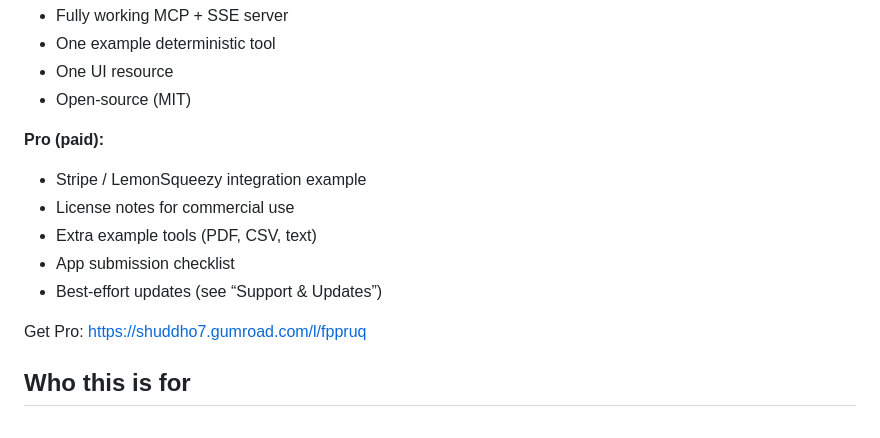
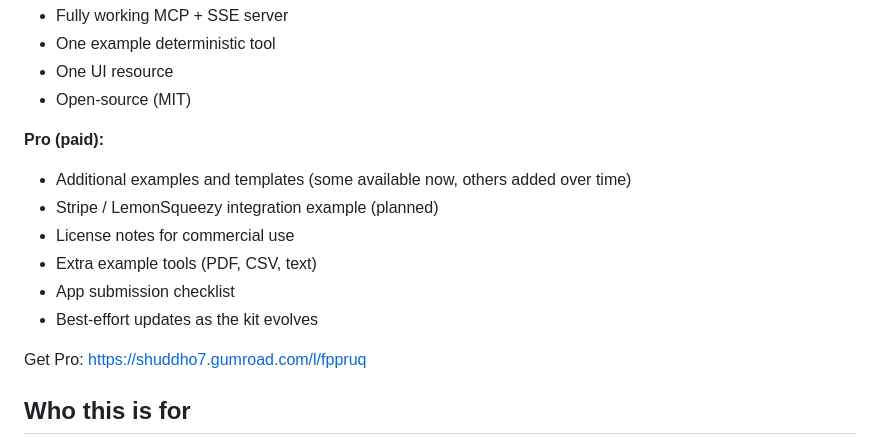
Before and after one commit to shuddha2021/chatgpt-app-starter-kit, a Markdown page: README.md, the part around the change. Rendered like a GitHub page.

Commit message:
Update Pro section with new features and clarifications
Added planned features and clarified Pro benefits.

```diff
--- a/README.md
+++ b/README.md
@@ -16,11 +16,12 @@ https://shuddho7.gumroad.com/l/fppruq
 - Open-source (MIT)
 
 **Pro (paid):**
-- Stripe / LemonSqueezy integration example
+- Additional examples and templates (some available now, others added over time)
+- Stripe / LemonSqueezy integration example (planned)
 - License notes for commercial use
 - Extra example tools (PDF, CSV, text)
 - App submission checklist
-- Best-effort updates (see “Support & Updates”)
+- Best-effort updates as the kit evolves
 
 Get Pro: https://shuddho7.gumroad.com/l/fppruq
 
```
